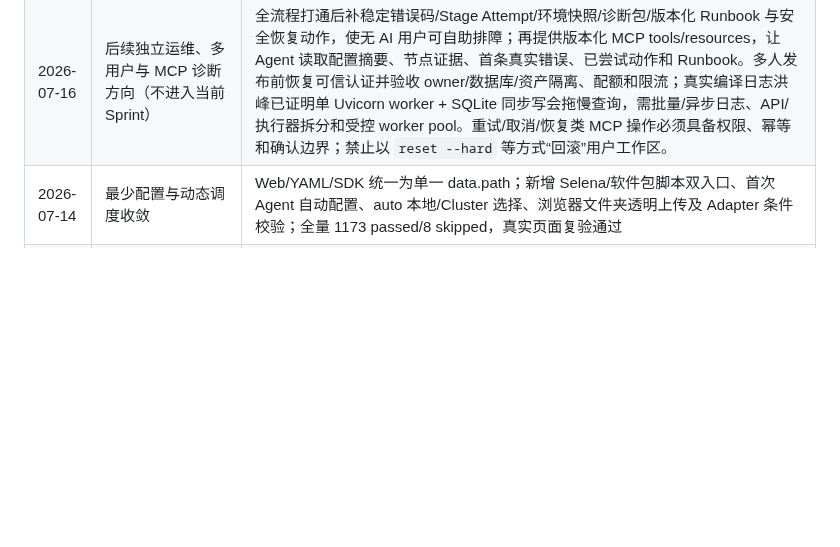
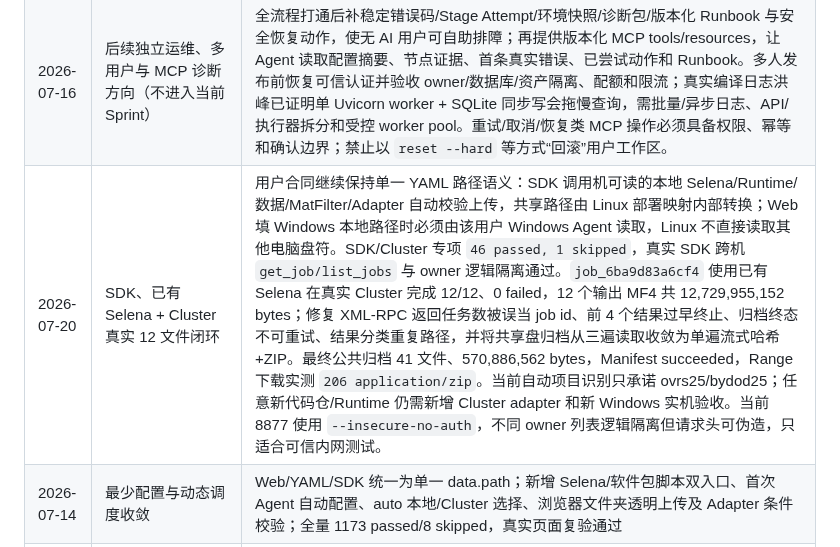
Before and after one commit to Bobs1121/radar-sim, a Markdown page: HANDOFF.md, the part around one of its changes. GitHub-like rendering; blank space fills up the shorter version.

Commit message:
docs: record SDK and twelve-file cluster verification

```diff
--- a/HANDOFF.md
+++ b/HANDOFF.md
@@ -87,6 +87,7 @@
 | 2026-07-16 | VS/软件包依赖真实编译闭环 | `job_8559ea0fa5e6` 首次失败于脚本硬编码 VS2019，而节点仅有 VS2015/v140；新增 VS 检测和 R2D2 `-vs`/`VS_POSTFIX` 幂等适配。第二次已越过 VS 配置并编译 18 分钟，暴露清仓删除 ignored PAD 生成头；从软件包脚本定位 `GEN_PAD_PARAMS.bat`，用 TCC Perl 的进程内 PATH 恢复生成头，并加入环境检查自动处理。失败诊断现向 Web/SDK 透传 code/message/action；第三次真实编译已启动，最终 build-to-cluster 结果待验。 |
 | 2026-07-16 | Cluster 假成功、结果下载与日志追赶修复 | `job_8559ea0fa5e6` 第三次 Selena 编译成功，但 Cluster 12 个任务均在 `SIMULATION_RADAR_SIM.py` 导入阶段报 `ImportError: No module named simulation_runtime`，每项 `out_size=0` 且无输出 MF4；旧逻辑仅凭 `result.ini successfull=1` 将其误报成功。根因是配置写成 `\\szhradar01\cluster_software`，实际部署共享为 `\\szhradar01\_CLUSTER_SOFTWARE`。现统一共享名、读取 `logfile.txt.zip` 首条真实错误，并将“至少一个非空输出 MF4”作为成功硬门禁；Cluster 内部结果与公共 ResultCatalog 已分离，成功目录会生成 owner-scoped 可下载 ZIP，失败 Manifest 不再暴露无效下载引用。任务页首次只读取最近 300 条事件，避免结束后补播 11,000+ 编译事件造成日志仍滚动。专项回归 `99 passed, 1 skipped`；已部署到 `10.190.171.44:8877`。未触发新仿真，直接用已有成功任务 `job_bad6f07479e5` 的 537,269,680-byte MF4 登记 6 文件 ZIP，下载实测 `206 application/zip`；历史错误任务已备份控制 DB 后纠正为 failed，Manifest 保留两条真实错误且 `result_ref` 为空。 |
 | 2026-07-16 | 后续独立运维、多用户与 MCP 诊断方向（不进入当前 Sprint） | 全流程打通后补稳定错误码/Stage Attempt/环境快照/诊断包/版本化 Runbook 与安全恢复动作，使无 AI 用户可自助排障；再提供版本化 MCP tools/resources，让 Agent 读取配置摘要、节点证据、首条真实错误、已尝试动作和 Runbook。多人发布前恢复可信认证并验收 owner/数据库/资产隔离、配额和限流；真实编译日志洪峰已证明单 Uvicorn worker + SQLite 同步写会拖慢查询，需批量/异步日志、API/执行器拆分和受控 worker pool。重试/取消/恢复类 MCP 操作必须具备权限、幂等和确认边界；禁止以 `reset --hard` 等方式“回滚”用户工作区。 |
+| 2026-07-20 | SDK、已有 Selena + Cluster 真实 12 文件闭环 | 用户合同继续保持单一 YAML 路径语义：SDK 调用机可读的本地 Selena/Runtime/数据/MatFilter/Adapter 自动校验上传，共享路径由 Linux 部署映射内部转换；Web 填 Windows 本地路径时必须由该用户 Windows Agent 读取，Linux 不直接读取其他电脑盘符。SDK/Cluster 专项 `46 passed, 1 skipped`，真实 SDK 跨机 `get_job/list_jobs` 与 owner 逻辑隔离通过。`job_6ba9d83a6cf4` 使用已有 Selena 在真实 Cluster 完成 12/12、0 failed，12 个输出 MF4 共 12,729,955,152 bytes；修复 XML-RPC 返回任务数被误当 job id、前 4 个结果过早终止、归档终态不可重试、结果分类重复路径，并将共享盘归档从三遍读取收敛为单遍流式哈希+ZIP。最终公共归档 41 文件、570,886,562 bytes，Manifest succeeded，Range 下载实测 `206 application/zip`。当前自动项目识别只承诺 ovrs25/bydod25；任意新代码仓/Runtime 仍需新增 Cluster adapter 和新 Windows 实机验收。当前 8877 使用 `--insecure-no-auth`，不同 owner 列表逻辑隔离但请求头可伪造，只适合可信内网测试。 |
 | 2026-07-14 | 最少配置与动态调度收敛 | Web/YAML/SDK 统一为单一 data.path；新增 Selena/软件包脚本双入口、首次 Agent 自动配置、auto 本地/Cluster 选择、浏览器文件夹透明上传及 Adapter 条件校验；全量 1173 passed/8 skipped，真实页面复验通过 |
 | 2026-07-15 | 用户合同最终复验 | OpenCode 独立审计配置/Web/SDK 子合同无缺口且专项 36 passed；主 Agent 调度/数据/Agent 专项 102 passed、合同组合 137 passed、全量 1173 passed/8 skipped；真实页面确认单数据路径、双构建脚本、无 project、Adapter 可选、MatFilter 必填、auto/local/Cluster 与结构化 Stage 任务中心 |
 | 2026-07-15 | V1 existing + Cluster 收敛 | 单 YAML + 单 SDK 方法；SDK/服务端双侧已有 Selena 导入、数据/配置资产准备、manifest role 解包、Cluster 提交/结果回收纵向门禁通过；聚焦 101 passed，目标服务器烟测 Pending |
```
Also changed, not shown: other parts of HANDOFF.md (+1 -1 lines).
